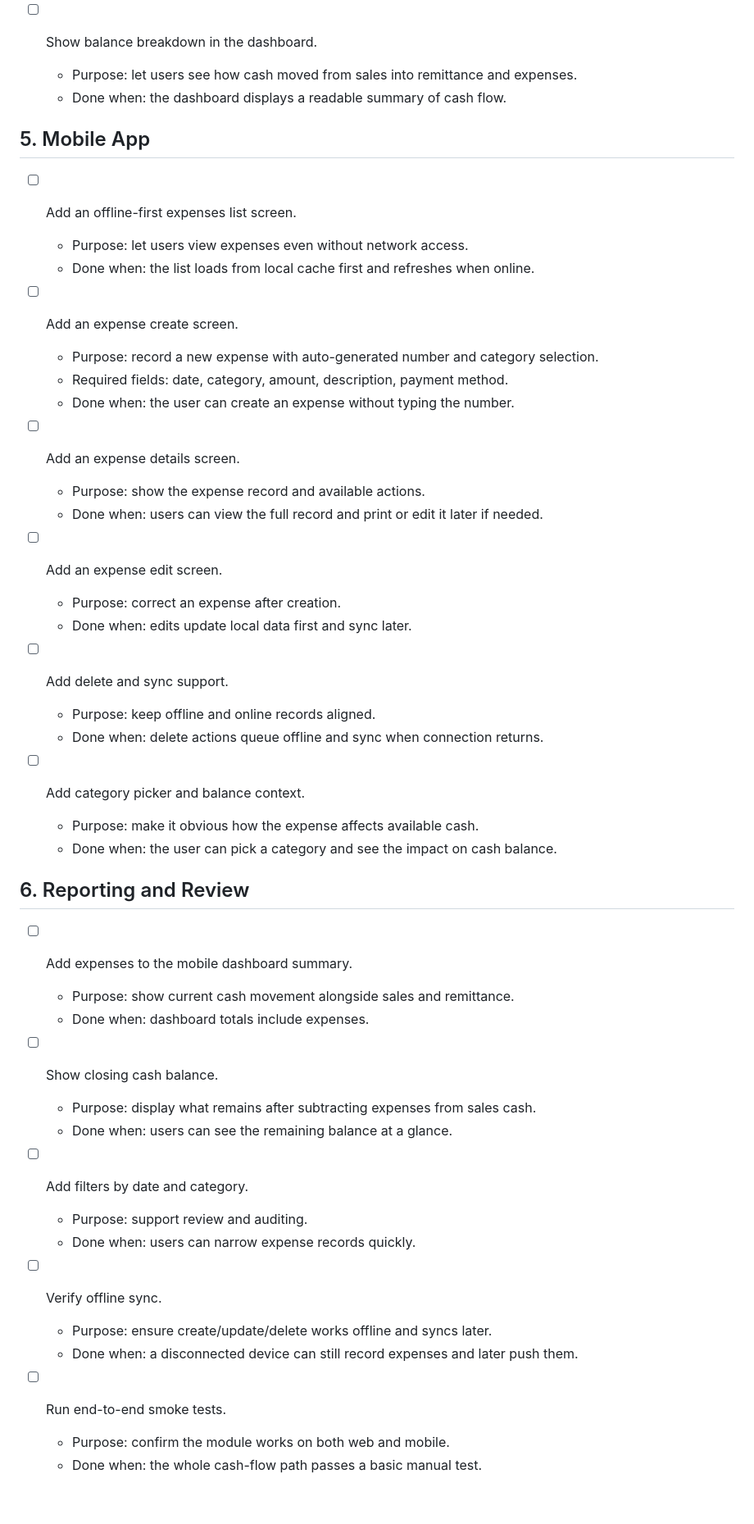
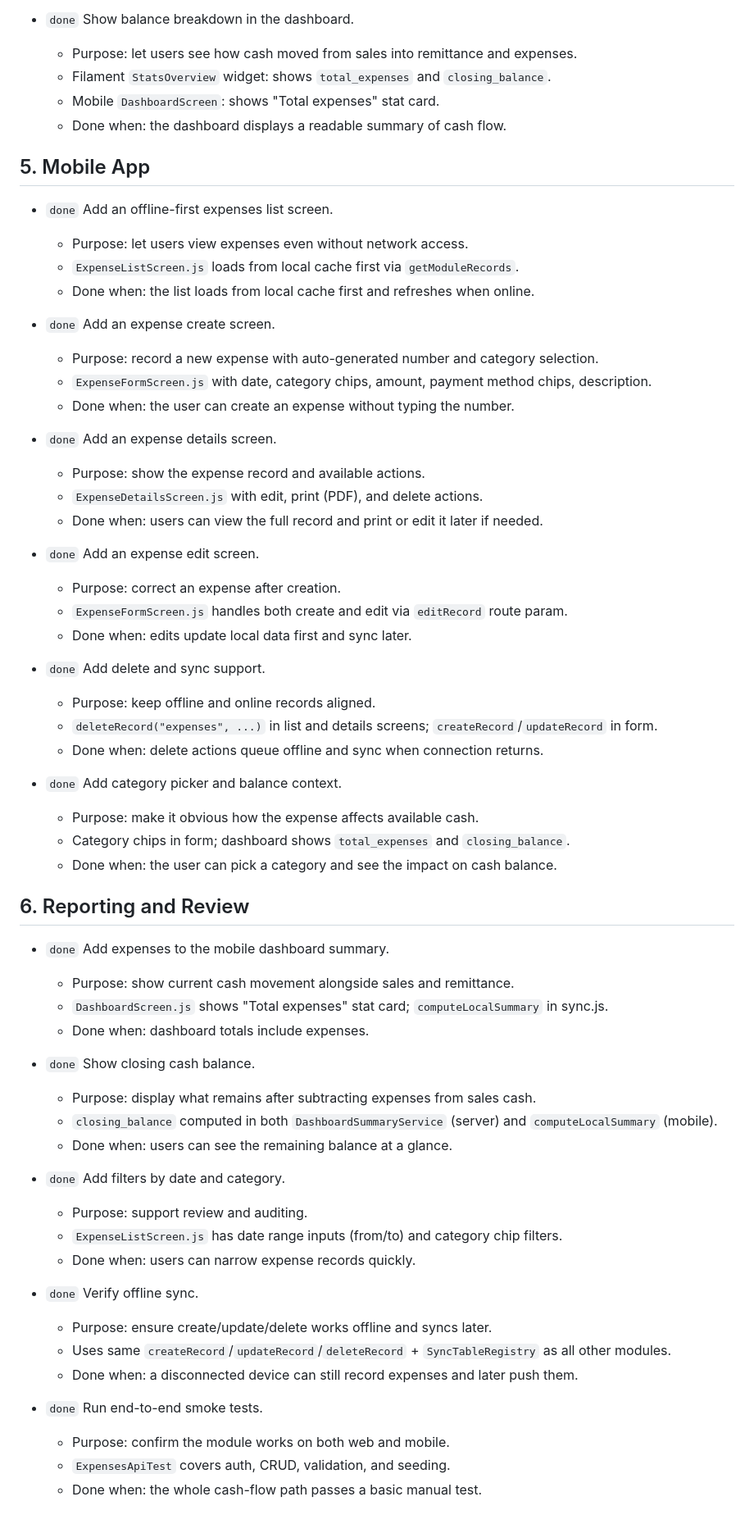
Before and after one commit to Ngoni-Sendama/Plastic-Recycling-Laravel-app-, a Markdown page: bugs/expenses-module-plan.md, the part around one of its changes. Shown at 82% size. Rendered like a GitHub page.

```diff
--- a/bugs/expenses-module-plan.md
+++ b/bugs/expenses-module-plan.md
@@ -110,54 +120,66 @@ Implementation checklist for the Expenses module and cash-balance flow.
   - Done when: both backend and mobile can use the same logic source.
 
-- [ ] Show balance breakdown in the dashboard.
+- `done` Show balance breakdown in the dashboard.
   - Purpose: let users see how cash moved from sales into remittance and expenses.
+  - Filament `StatsOverview` widget: shows `total_expenses` and `closing_balance`.
+  - Mobile `DashboardScreen`: shows "Total expenses" stat card.
   - Done when: the dashboard displays a readable summary of cash flow.
 
 ## 5. Mobile App
 
-- [ ] Add an offline-first expenses list screen.
+- `done` Add an offline-first expenses list screen.
   - Purpose: let users view expenses even without network access.
+  - `ExpenseListScreen.js` loads from local cache first via `getModuleRecords`.
   - Done when: the list loads from local cache first and refreshes when online.
 
-- [ ] Add an expense create screen.
+- `done` Add an expense create screen.
   - Purpose: record a new expense with auto-generated number and category selection.
-  - Required fields: date, category, amount, description, payment method.
+  - `ExpenseFormScreen.js` with date, category chips, amount, payment method chips, description.
   - Done when: the user can create an expense without typing the number.
 
-- [ ] Add an expense details screen.
+- `done` Add an expense details screen.
   - Purpose: show the expense record and available actions.
+  - `ExpenseDetailsScreen.js` with edit, print (PDF), and delete actions.
   - Done when: users can view the full record and print or edit it later if needed.
 
-- [ ] Add an expense edit screen.
+- `done` Add an expense edit screen.
   - Purpose: correct an expense after creation.
+  - `ExpenseFormScreen.js` handles both create and edit via `editRecord` route param.
   - Done when: edits update local data first and sync later.
 
-- [ ] Add delete and sync support.
+- `done` Add delete and sync support.
   - Purpose: keep offline and online records aligned.
+  - `deleteRecord("expenses", ...)` in list and details screens; `createRecord`/`updateRecord` in form.
   - Done when: delete actions queue offline and sync when connection returns.
 
-- [ ] Add category picker and balance context.
+- `done` Add category picker and balance context.
   - Purpose: make it obvious how the expense affects available cash.
+  - Category chips in form; dashboard shows `total_expenses` and `closing_balance`.
   - Done when: the user can pick a category and see the impact on cash balance.
 
 ## 6. Reporting and Review
 
-- [ ] Add expenses to the mobile dashboard summary.
+- `done` Add expenses to the mobile dashboard summary.
   - Purpose: show current cash movement alongside sales and remittance.
+  - `DashboardScreen.js` shows "Total expenses" stat card; `computeLocalSummary` in sync.js.
   - Done when: dashboard totals include expenses.
 
-- [ ] Show closing cash balance.
+- `done` Show closing cash balance.
   - Purpose: display what remains after subtracting expenses from sales cash.
+  - `closing_balance` computed in both `DashboardSummaryService` (server) and `computeLocalSummary` (mobile).
   - Done when: users can see the remaining balance at a glance.
 
-- [ ] Add filters by date and category.
+- `done` Add filters by date and category.
   - Purpose: support review and auditing.
+  - `ExpenseListScreen.js` has date range inputs (from/to) and category chip filters.
   - Done when: users can narrow expense records quickly.
 
-- [ ] Verify offline sync.
+- `done` Verify offline sync.
   - Purpose: ensure create/update/delete works offline and syncs later.
+  - Uses same `createRecord`/`updateRecord`/`deleteRecord` + `SyncTableRegistry` as all other modules.
   - Done when: a disconnected device can still record expenses and later push them.
 
-- [ ] Run end-to-end smoke tests.
+- `done` Run end-to-end smoke tests.
   - Purpose: confirm the module works on both web and mobile.
+  - `ExpensesApiTest` covers auth, CRUD, validation, and seeding.
   - Done when: the whole cash-flow path passes a basic manual test.
```
Also changed, not shown: other parts of bugs/expenses-module-plan.md (+38 -28 lines).
